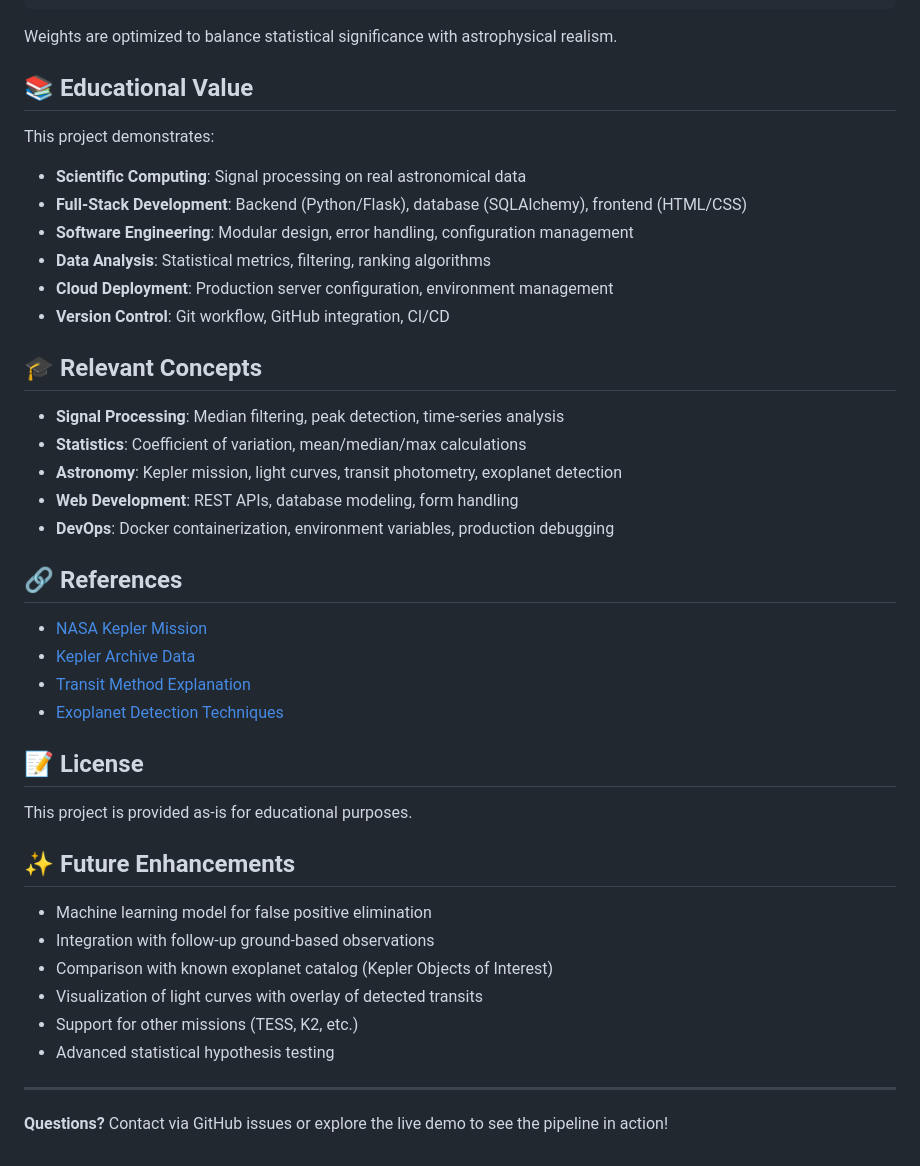
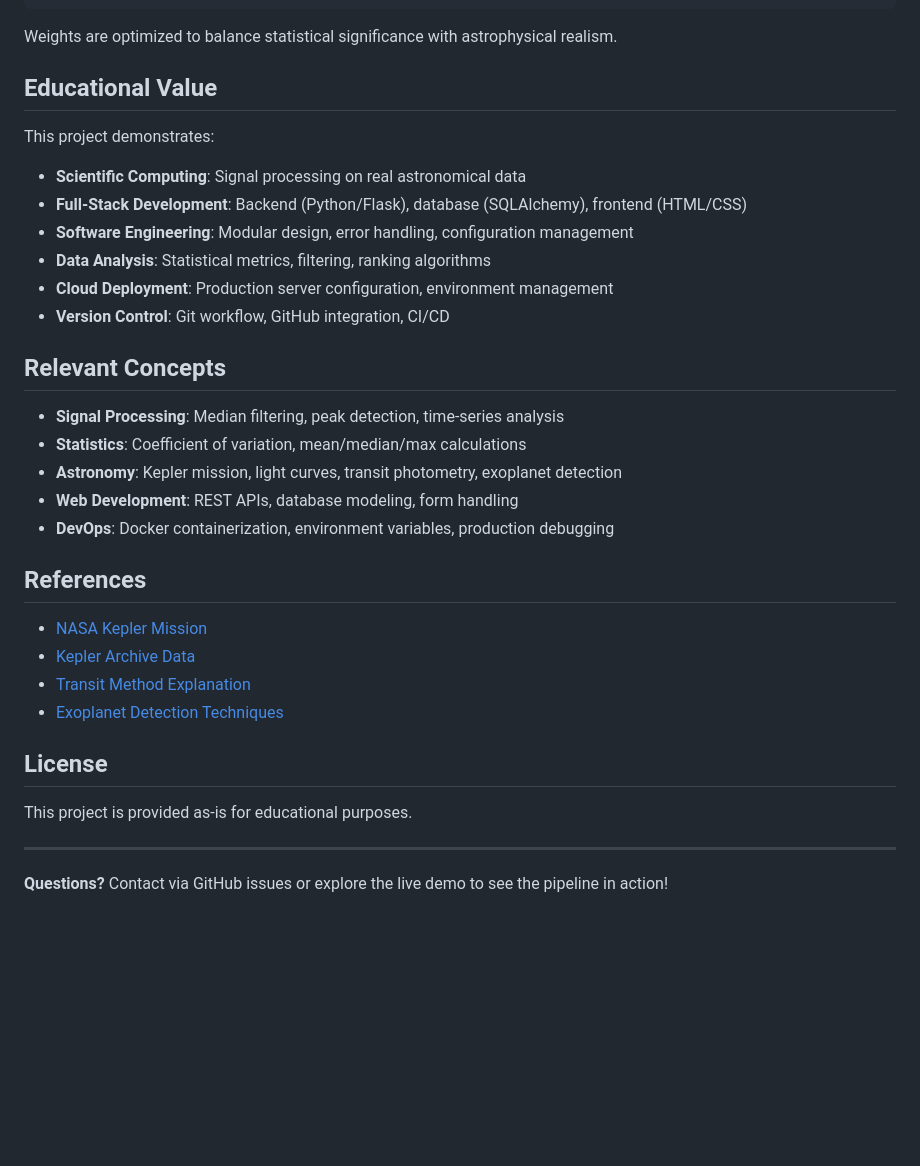
Before and after one commit to Immabeatyou/exoplanet-transit-detector-automation, a Markdown page: README.md, the part around one of its changes. Drawn GitHub-style; blank space fills up the shorter version.

Commit message:
Refactor README.md for improved clarity
Updated section headings and removed emoji for consistency.

```diff
--- a/README.md
+++ b/README.md
@@ -182,7 +182,7 @@ Score = num_transits × weight_transits
 
 Weights are optimized to balance statistical significance with astrophysical realism.
 
-## 📚 Educational Value
+## Educational Value
 
 This project demonstrates:
 - **Scientific Computing**: Signal processing on real astronomical data
@@ -192,7 +192,7 @@ This project demonstrates:
 - **Cloud Deployment**: Production server configuration, environment management
 - **Version Control**: Git workflow, GitHub integration, CI/CD
 
-## 🎓 Relevant Concepts
+## Relevant Concepts
 
 - **Signal Processing**: Median filtering, peak detection, time-series analysis
 - **Statistics**: Coefficient of variation, mean/median/max calculations
@@ -200,25 +200,16 @@ This project demonstrates:
 - **Web Development**: REST APIs, database modeling, form handling
 - **DevOps**: Docker containerization, environment variables, production debugging
 
-## 🔗 References
+## References
 
 - [NASA Kepler Mission](https://science.nasa.gov/mission/kepler/)
 - [Kepler Archive Data](https://archive.stsci.edu/kepler/data_search/)
 - [Transit Method Explanation](https://en.wikipedia.org/wiki/Transit_photometry)
 - [Exoplanet Detection Techniques](https://www.nasa.gov/exoplanets/what-are-exoplanets-and-how-do-we-find-them)
 
-## 📝 License
+## License
 
 This project is provided as-is for educational purposes.
-
-## ✨ Future Enhancements
-
-- Machine learning model for false positive elimination
-- Integration with follow-up ground-based observations
-- Comparison with known exoplanet catalog (Kepler Objects of Interest)
-- Visualization of light curves with overlay of detected transits
-- Support for other missions (TESS, K2, etc.)
-- Advanced statistical hypothesis testing
 
 ---
 
```
Also changed, not shown: other parts of README.md (+8 -8 lines).
